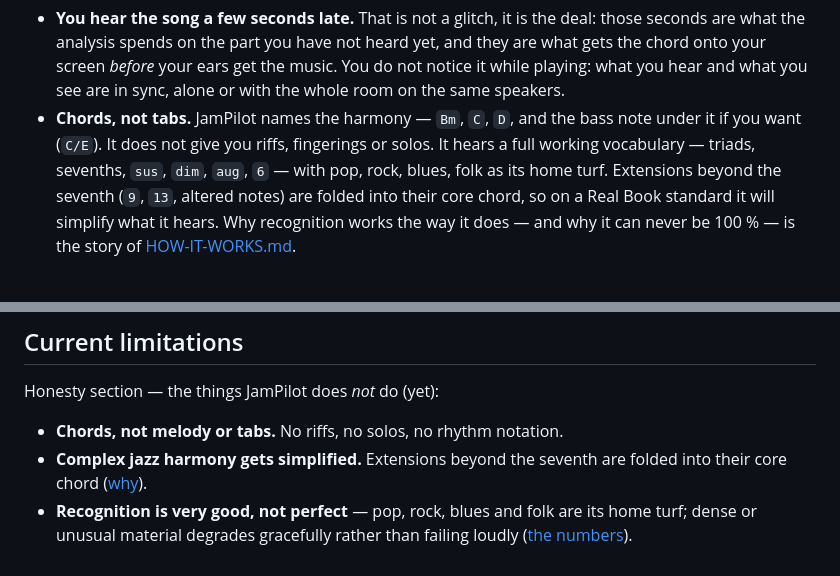
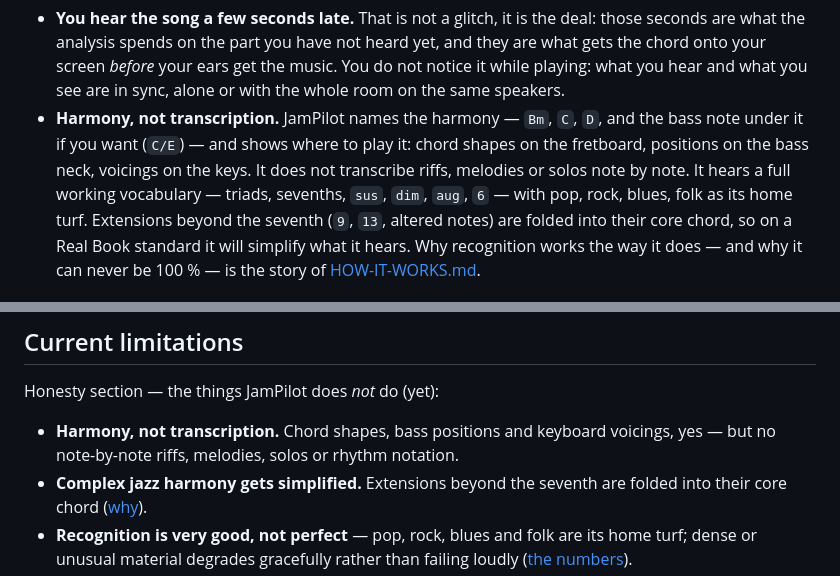
Before and after one commit to jweigend/JamPilot, a Markdown page: README.md, 2 parts joined by grey strips. GitHub-like rendering.

Commit message:
README: 'Chords, not tabs' gestrichen — Griffbilder und Lagen gibt es laengst
Guitar-, Bass- und Keyboard-Modus zeigen Griffbild, Halsposition und
Voicing; die Behauptung 'no fingerings' widersprach dem eigenen
What-you-see-Abschnitt. Beide Stellen sagen jetzt, was wirklich fehlt:
die Ton-fuer-Ton-Transkription von Riffs, Melodien und Soli.

Co-Authored-By: Claude Fable 5 <noreply@anthropic.com>

```diff
--- a/README.md
+++ b/README.md
@@ -68,9 +68,11 @@ Two things worth knowing before you start, because you would find them out anywa
   and they are what gets the chord onto your screen *before* your ears get the
   music. You do not notice it while playing: what you hear and what you see
   are in sync, alone or with the whole room on the same speakers.
-- **Chords, not tabs.** JamPilot names the harmony — `Bm`, `C`, `D`, and the bass
-  note under it if you want (`C/E`). It does not give you riffs, fingerings or
-  solos. It hears a full working vocabulary — triads, sevenths, `sus`, `dim`,
+- **Harmony, not transcription.** JamPilot names the harmony — `Bm`, `C`, `D`,
+  and the bass note under it if you want (`C/E`) — and shows where to play it:
+  chord shapes on the fretboard, positions on the bass neck, voicings on the
+  keys. It does not transcribe riffs, melodies or solos note by note. It hears
+  a full working vocabulary — triads, sevenths, `sus`, `dim`,
   `aug`, `6` — with pop, rock, blues, folk as its home turf. Extensions beyond
   the seventh (`9`, `13`, altered notes) are folded into their core chord, so on
   a Real Book standard it will simplify what it hears. Why recognition works the
@@ -292,7 +294,8 @@ Windows, install from source — `./run.sh` / `run.cmd` is the whole setup
 
 Honesty section — the things JamPilot does *not* do (yet):
 
-- **Chords, not melody or tabs.** No riffs, no solos, no rhythm notation.
+- **Harmony, not transcription.** Chord shapes, bass positions and keyboard
+  voicings, yes — but no note-by-note riffs, melodies, solos or rhythm notation.
 - **Complex jazz harmony gets simplified.** Extensions beyond the seventh are
   folded into their core chord ([why](HOW-IT-WORKS.md)).
 - **Recognition is very good, not perfect** — pop, rock, blues and folk are its
```
